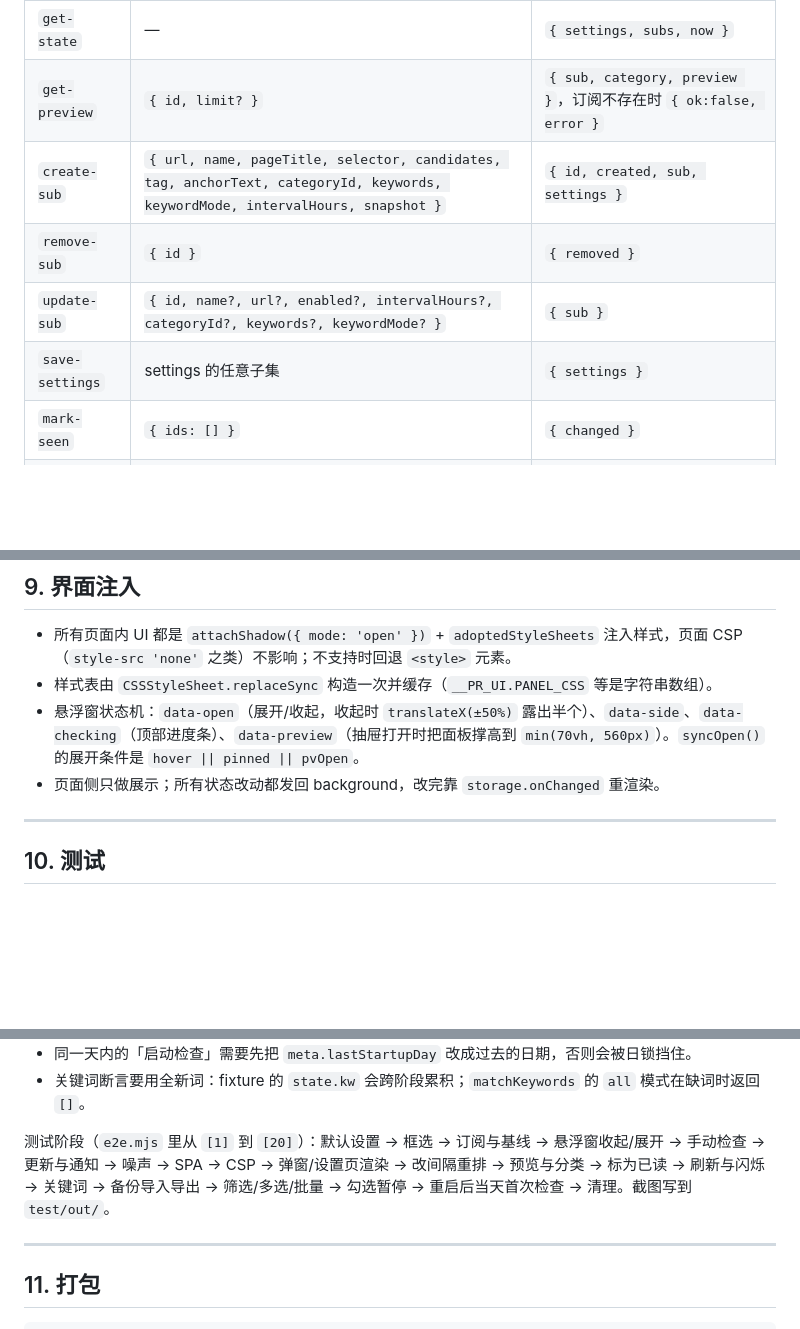
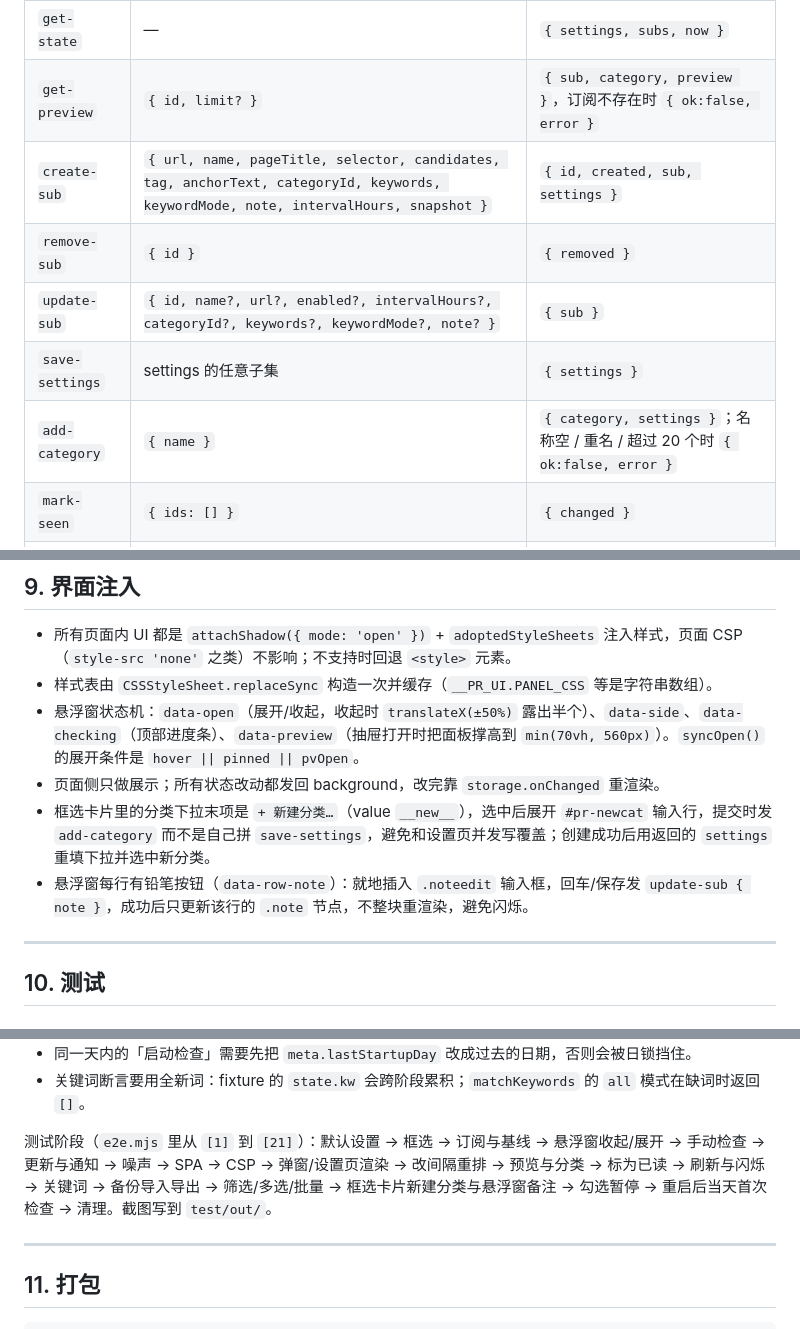
Before and after one commit to yuxigongzi/page-radar, a Markdown page: DEVELOPER.md, 3 parts joined by grey strips. GitHub-like rendering; blank space fills up the shorter version.

```diff
--- a/DEVELOPER.md
+++ b/DEVELOPER.md
@@ -112,10 +113,11 @@ meta = { lastStartupDay: 'YYYY-MM-DD', lastStartupCheckAt, lastTickAt }
 | --- | --- | --- |
 | `get-state` | — | `{ settings, subs, now }` |
 | `get-preview` | `{ id, limit? }` | `{ sub, category, preview }`，订阅不存在时 `{ ok:false, error }` |
-| `create-sub` | `{ url, name, pageTitle, selector, candidates, tag, anchorText, categoryId, keywords, keywordMode, intervalHours, snapshot }` | `{ id, created, sub, settings }` |
+| `create-sub` | `{ url, name, pageTitle, selector, candidates, tag, anchorText, categoryId, keywords, keywordMode, note, intervalHours, snapshot }` | `{ id, created, sub, settings }` |
 | `remove-sub` | `{ id }` | `{ removed }` |
-| `update-sub` | `{ id, name?, url?, enabled?, intervalHours?, categoryId?, keywords?, keywordMode? }` | `{ sub }` |
+| `update-sub` | `{ id, name?, url?, enabled?, intervalHours?, categoryId?, keywords?, keywordMode?, note? }` | `{ sub }` |
 | `save-settings` | settings 的任意子集 | `{ settings }` |
+| `add-category` | `{ name }` | `{ category, settings }`；名称空 / 重名 / 超过 20 个时 `{ ok:false, error }` |
 | `mark-seen` | `{ ids: [] }` | `{ changed }` |
 | `site-panel` | `{ host, hidden }` | `{ panelHiddenHosts }` |
 | `check-now` | `{ id }` | `runCheck` 的结果（暂停时 `{ ok:false, error:'这个订阅已暂停...' }`） |
@@ -217,6 +219,8 @@ var notify = keywordMode ? hitNow : changed;   // 关键词模式下普通更新
 - 样式表由 `CSSStyleSheet.replaceSync` 构造一次并缓存（`__PR_UI.PANEL_CSS` 等是字符串数组）。
 - 悬浮窗状态机：`data-open`（展开/收起，收起时 `translateX(±50%)` 露出半个）、`data-side`、`data-checking`（顶部进度条）、`data-preview`（抽屉打开时把面板撑高到 `min(70vh, 560px)`）。`syncOpen()` 的展开条件是 `hover || pinned || pvOpen`。
 - 页面侧只做展示；所有状态改动都发回 background，改完靠 `storage.onChanged` 重渲染。
+- 框选卡片里的分类下拉末项是 `+ 新建分类…`（value `__new__`），选中后展开 `#pr-newcat` 输入行，提交时发 `add-category` 而不是自己拼 `save-settings`，避免和设置页并发写覆盖；创建成功后用返回的 `settings` 重填下拉并选中新分类。
+- 悬浮窗每行有铅笔按钮（`data-row-note`）：就地插入 `.noteedit` 输入框，回车/保存发 `update-sub { note }`，成功后只更新该行的 `.note` 节点，不整块重渲染，避免闪烁。
 
 ---
 
@@ -256,7 +260,7 @@ node tools/check_ids.mjs     # JS 里的 $('#id') 与 HTML 对账
 - 同一天内的「启动检查」需要先把 `meta.lastStartupDay` 改成过去的日期，否则会被日锁挡住。
 - 关键词断言要用全新词：fixture 的 `state.kw` 会跨阶段累积；`matchKeywords` 的 `all` 模式在缺词时返回 `[]`。
 
-测试阶段（`e2e.mjs` 里从 `[1]` 到 `[20]`）：默认设置 → 框选 → 订阅与基线 → 悬浮窗收起/展开 → 手动检查 → 更新与通知 → 噪声 → SPA → CSP → 弹窗/设置页渲染 → 改间隔重排 → 预览与分类 → 标为已读 → 刷新与闪烁 → 关键词 → 备份导入导出 → 筛选/多选/批量 → 勾选暂停 → 重启后当天首次检查 → 清理。截图写到 `test/out/`。
+测试阶段（`e2e.mjs` 里从 `[1]` 到 `[21]`）：默认设置 → 框选 → 订阅与基线 → 悬浮窗收起/展开 → 手动检查 → 更新与通知 → 噪声 → SPA → CSP → 弹窗/设置页渲染 → 改间隔重排 → 预览与分类 → 标为已读 → 刷新与闪烁 → 关键词 → 备份导入导出 → 筛选/多选/批量 → 框选卡片新建分类与悬浮窗备注 → 勾选暂停 → 重启后当天首次检查 → 清理。截图写到 `test/out/`。
 
 ---
 
```
Also changed, not shown: other parts of DEVELOPER.md (+1 -0 lines), README.md (+20 -8 lines), docs/screenshots/panel-note.png (added), docs/screenshots/picker-newcat.png (added), 10 other files.
